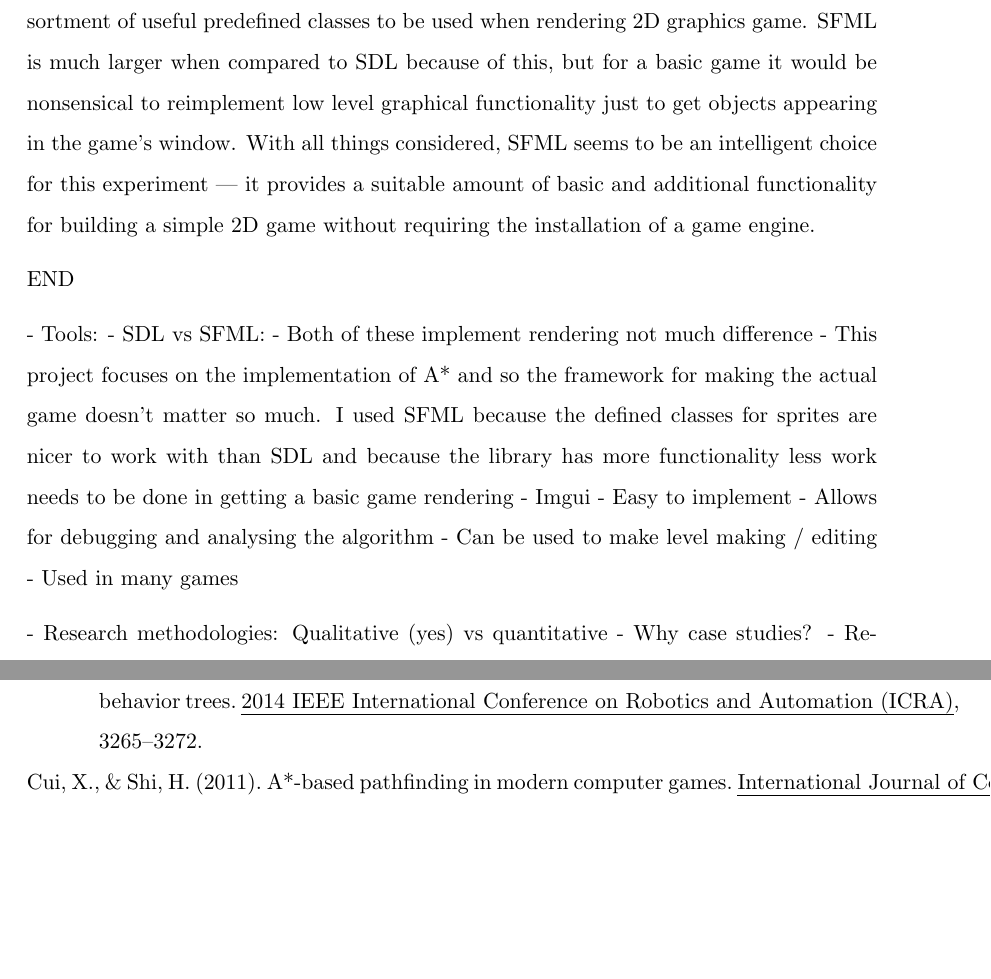
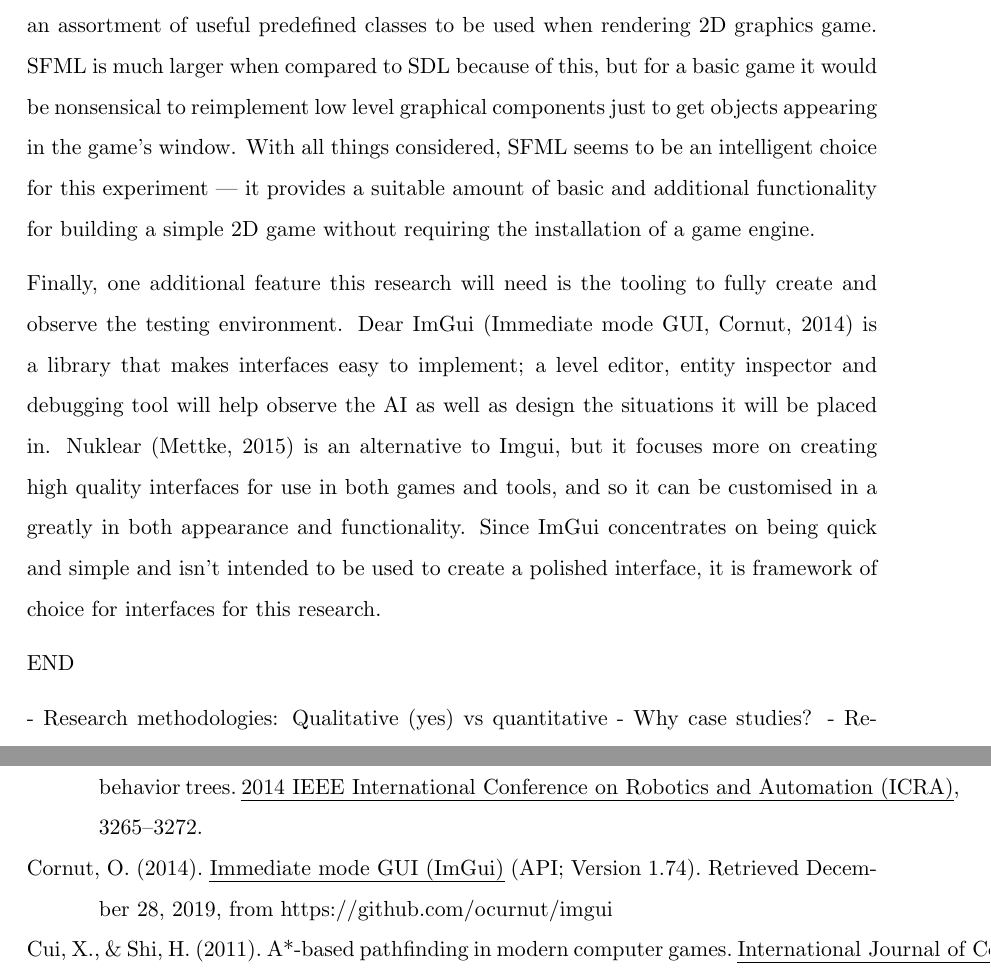
Before and after one commit to Ashe/Thesis, a LaTeX thesis (Docs/thesis.tex): two parts of pages 20 and 21 of 23, joined at a grey line, cut so that both start at the same text, the shorter picture padded with empty space. Compiled offline with pdfLaTeX.

Commit message:
Added paragraph about ImGui

```diff
--- a/Docs/thesis.tex
+++ b/Docs/thesis.tex
@@ -192,19 +192,11 @@
 
 SDL (Simple DirectMedia Layer, \cite{SDL}) and SFML (Simple Fast Multimedia Library, \cite{SFML}) are two libraries that could be considered a good compromise between low level graphics API usage and full-featured commercial engines. Both SDL and SFML implement essentials like opening a window, rendering graphics and responding to input without introducing unnecessary functionality. Programming a full game using these frameworks requires greater technical knowledge and effort than using a traditional game engine, but for the purposes of this research, fewer game systems are necessary and so using SDL and SFML is more acceptable. SDL is used as a starting point for game engines just as much as it is used for standalone games; when paired with a graphics API like OpenGL, SDL facilitates the creation of the game's window and input handling while providing basic rendering functionality with the expectation that the developer will use the graphics API to draw their game.
 
-SFML on the other hand is more of a wrapper for OpenGL specifically, and contains an assortment of useful predefined classes to be used when rendering 2D graphics game. SFML is much larger when compared to SDL because of this, but for a basic game it would be nonsensical to reimplement low level graphical functionality just to get objects appearing in the game's window. With all things considered, SFML seems to be an intelligent choice for this experiment --- it provides a suitable amount of basic and additional functionality for building a simple 2D game without requiring the installation of a game engine.
+SFML on the other hand is more of a wrapper for OpenGL specifically, and contains an assortment of useful predefined classes to be used when rendering 2D graphics game. SFML is much larger when compared to SDL because of this, but for a basic game it would be nonsensical to reimplement low level graphical components just to get objects appearing in the game's window. With all things considered, SFML seems to be an intelligent choice for this experiment --- it provides a suitable amount of basic and additional functionality for building a simple 2D game without requiring the installation of a game engine.
+
+Finally, one additional feature this research will need is the tooling to fully create and observe the testing environment. Dear ImGui (Immediate mode GUI, \cite{Imgui}) is a library that makes interfaces easy to implement; a level editor, entity inspector and debugging tool will help observe the AI as well as design the situations it will be placed in. Nuklear \parencite{Nuklear} is an alternative to Imgui, but it focuses more on creating high quality interfaces for use in both games and tools, and so it can be customised in a greatly in both appearance and functionality. Since ImGui concentrates on being quick and simple and isn't intended to be used to create a polished interface, it is framework of choice for interfaces for this research.
 
 END
-
-- Tools:
-  - SDL vs SFML:
-    - Both of these implement rendering not much difference
-    - This project focuses on the implementation of A* and so the framework for making the actual game doesn't matter so much. I used SFML because the defined classes for sprites are nicer to work with than SDL and because the library has more functionality less work needs to be done in getting a basic game rendering
-  - Imgui
-    - Easy to implement
-    - Allows for debugging and analysing the algorithm
-    - Can be used to make level making / editing
-    - Used in many games
 
 - Research methodologies: Qualitative (yes) vs quantitative
   - Why case studies?
```
Also changed, not shown: Docs/sources.bib (+21 -0 lines), Docs/thesis.pdf.
